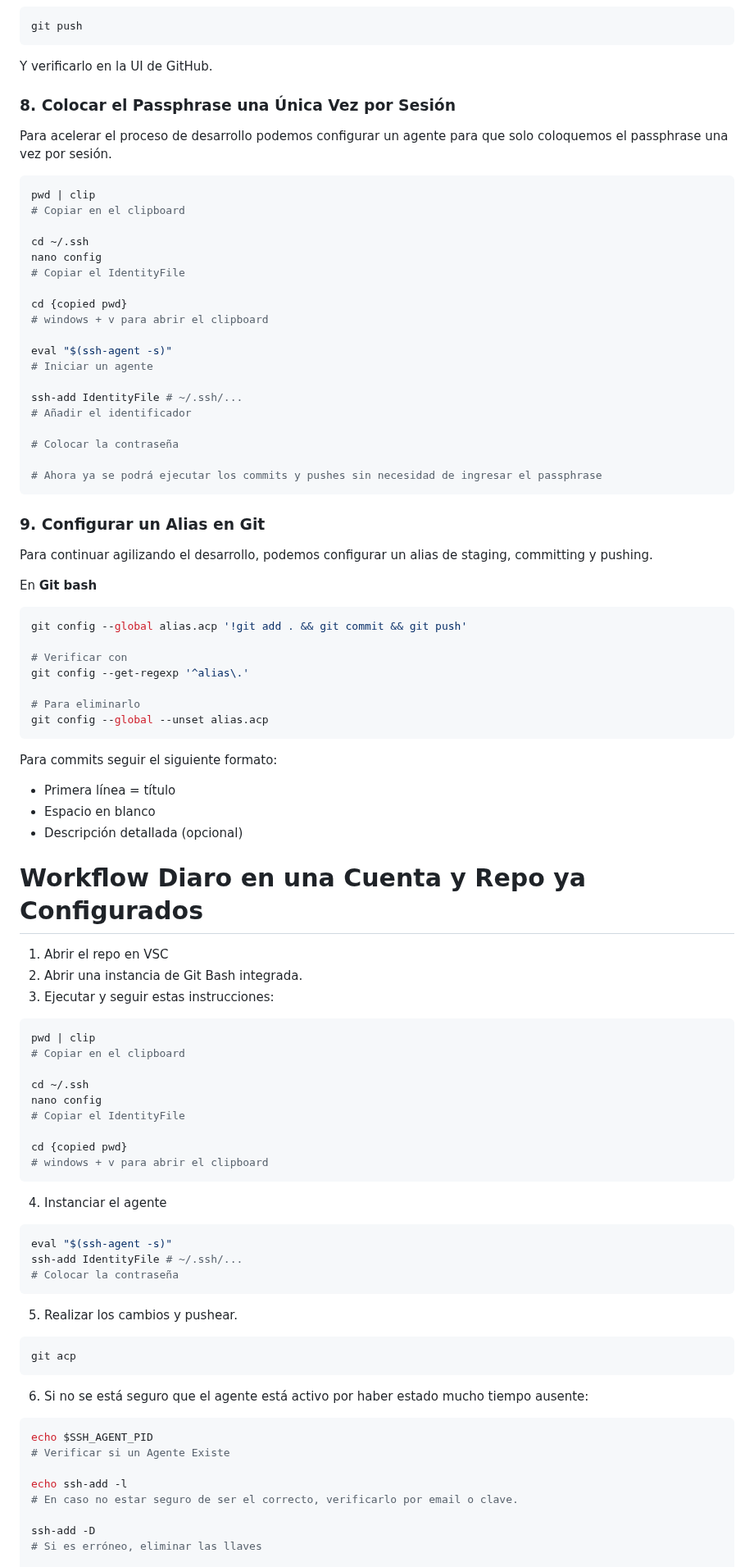
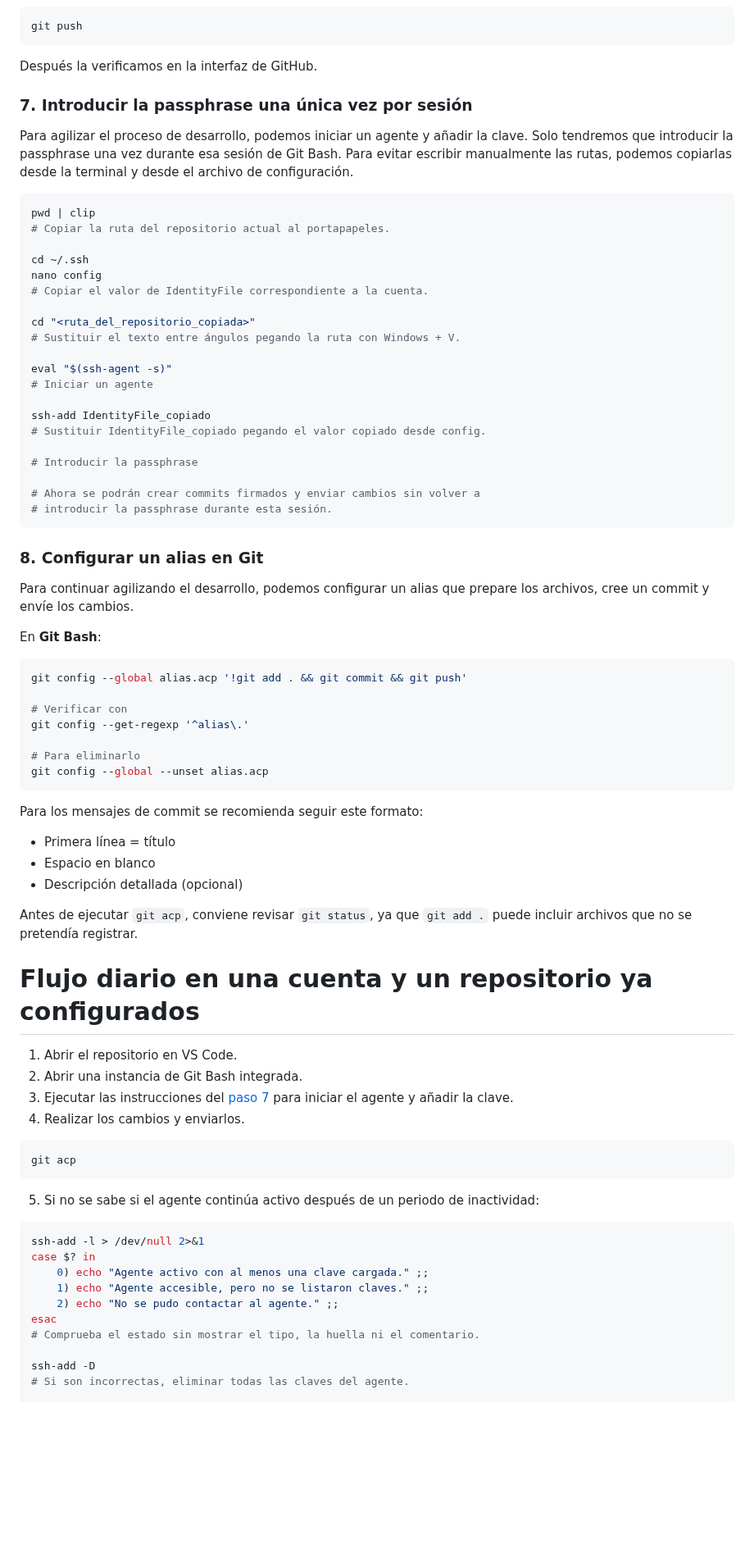
Before and after one commit to dReposU/simple_tools, a Markdown page: ssh_git_config/doc.md, the part around one of its changes. Shown at 82% size. Rendered like a GitHub page; blank space fills up the shorter version.

````diff
--- a/ssh_git_config/doc.md
+++ b/ssh_git_config/doc.md
@@ -197,39 +196,40 @@ git log --show-signature-1
 git push
 ```
 
-Y verificarlo en la UI de GitHub.
+Después la verificamos en la interfaz de GitHub.
 
-### 8. Colocar el Passphrase una Única Vez por Sesión
+### 7. Introducir la passphrase una única vez por sesión
 
-Para acelerar el proceso de desarrollo podemos configurar un agente para que solo coloquemos el passphrase una vez por sesión.
+Para agilizar el proceso de desarrollo, podemos iniciar un agente y añadir la clave. Solo tendremos que introducir la passphrase una vez durante esa sesión de Git Bash. Para evitar escribir manualmente las rutas, podemos copiarlas desde la terminal y desde el archivo de configuración.
 
 ```bash
 pwd | clip
-# Copiar en el clipboard
+# Copiar la ruta del repositorio actual al portapapeles.
 
 cd ~/.ssh
 nano config
-# Copiar el IdentityFile
+# Copiar el valor de IdentityFile correspondiente a la cuenta.
 
-cd {copied pwd}
-# windows + v para abrir el clipboard
+cd "<ruta_del_repositorio_copiada>"
+# Sustituir el texto entre ángulos pegando la ruta con Windows + V.
 
 eval "$(ssh-agent -s)"
 # Iniciar un agente
 
-ssh-add IdentityFile # ~/.ssh/...
-# Añadir el identificador
+ssh-add IdentityFile_copiado
+# Sustituir IdentityFile_copiado pegando el valor copiado desde config.
 
-# Colocar la contraseña
+# Introducir la passphrase
 
-# Ahora ya se podrá ejecutar los commits y pushes sin necesidad de ingresar el passphrase
+# Ahora se podrán crear commits firmados y enviar cambios sin volver a
+# introducir la passphrase durante esta sesión.
 ```
 
-### 9. Configurar un Alias en Git
+### 8. Configurar un alias en Git
 
-Para continuar agilizando el desarrollo, podemos configurar un alias de staging, committing y pushing.
+Para continuar agilizando el desarrollo, podemos configurar un alias que prepare los archivos, cree un commit y envíe los cambios.
 
-En **Git bash**
+En **Git Bash**:
 
 ```bash
 git config --global alias.acp '!git add . && git commit && git push'
@@ -241,48 +241,35 @@ git config --get-regexp '^alias\.'
 git config --global --unset alias.acp
 ```
 
-Para commits seguir el siguiente formato:
+Para los mensajes de commit se recomienda seguir este formato:
 
 * Primera línea = título
 * Espacio en blanco
 * Descripción detallada (opcional)
 
-# Workflow Diaro en una Cuenta y Repo ya Configurados
+Antes de ejecutar `git acp`, conviene revisar `git status`, ya que `git add .` puede incluir archivos que no se pretendía registrar.
 
-1. Abrir el repo en VSC
+# Flujo diario en una cuenta y un repositorio ya configurados
+
+1. Abrir el repositorio en VS Code.
 1. Abrir una instancia de Git Bash integrada.
-1. Ejecutar y seguir estas instrucciones:
-```bash
-pwd | clip
-# Copiar en el clipboard
-
-cd ~/.ssh
-nano config
-# Copiar el IdentityFile
-
-cd {copied pwd}
-# windows + v para abrir el clipboard
-```
-4. Instanciar el agente
-```bash
-eval "$(ssh-agent -s)"
-ssh-add IdentityFile # ~/.ssh/...
-# Colocar la contraseña
-```
-5. Realizar los cambios y pushear.
+1. Ejecutar las instrucciones del [paso 7](#7-introducir-la-passphrase-una-única-vez-por-sesión) para iniciar el agente y añadir la clave.
+4. Realizar los cambios y enviarlos.
 
 ```bash
 git acp
 ```
 
-6. Si no se está seguro que el agente está activo por haber estado mucho tiempo ausente:
+5. Si no se sabe si el agente continúa activo después de un periodo de inactividad:
 ```bash
-echo $SSH_AGENT_PID
-# Verificar si un Agente Existe
-
-echo ssh-add -l
-# En caso no estar seguro de ser el correcto, verificarlo por email o clave.
+ssh-add -l > /dev/null 2>&1
+case $? in
+    0) echo "Agente activo con al menos una clave cargada." ;;
+    1) echo "Agente accesible, pero no se listaron claves." ;;
+    2) echo "No se pudo contactar al agente." ;;
+esac
+# Comprueba el estado sin mostrar el tipo, la huella ni el comentario.
 
 ssh-add -D
-# Si es erróneo, eliminar las llaves
+# Si son incorrectas, eliminar todas las claves del agente.
 
````
Also changed, not shown: other parts of ssh_git_config/doc.md (+85 -80 lines), assets/2026-07-17-11-52-22.png, 1 other file.
